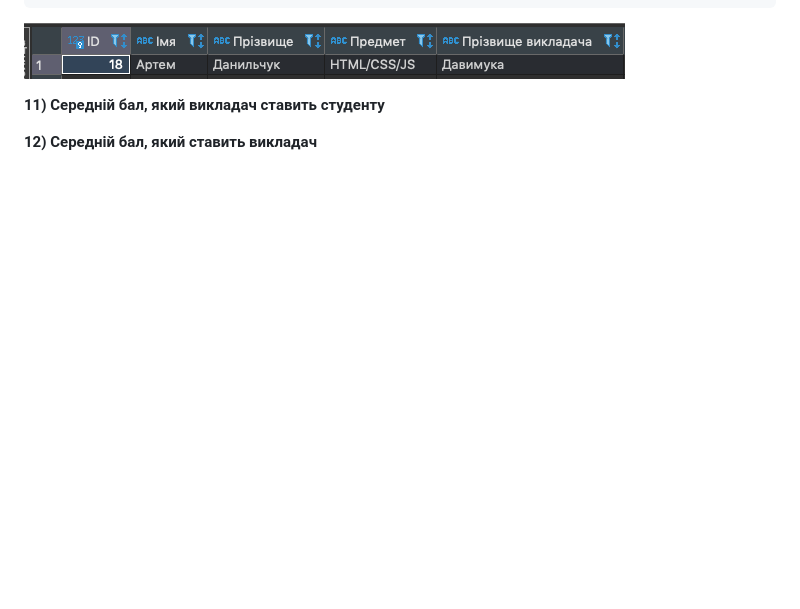
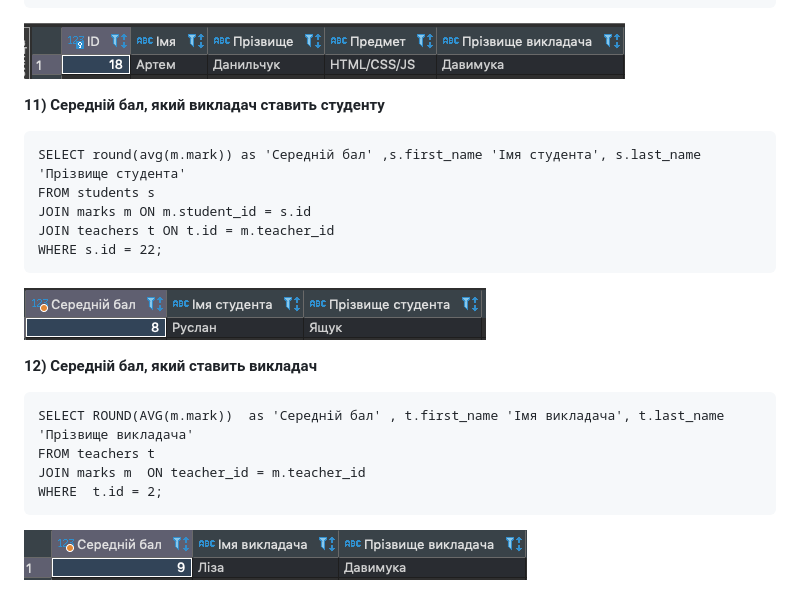
Before and after one commit to vlad-bb/PythonWeb, a Markdown page: Modul_08/selects.md, the part around the change. Rendered like a GitHub page; pictures changed too: Modul_08/img/11.png (added), Modul_08/img/12.png (added); blank space fills up the shorter version.

````diff
--- a/Modul_08/selects.md
+++ b/Modul_08/selects.md
@@ -102,5 +102,20 @@ WHERE s.id = 18 and t.id = 2;
 ![result 05](img/10.png)
 
 **11) Середній бал, який викладач ставить студенту**
+```
+SELECT round(avg(m.mark)) as 'Середній бал' ,s.first_name 'Імя студента', s.last_name 'Прізвище студента'
+FROM students s
+JOIN marks m ON m.student_id = s.id
+JOIN teachers t ON t.id = m.teacher_id
+WHERE s.id = 22;
+```
+![result 05](img/11.png)
 
 **12) Середній бал, який ставить викладач**
+```
+SELECT ROUND(AVG(m.mark))  as 'Середній бал' , t.first_name 'Імя викладача', t.last_name 'Прізвище викладача'
+FROM teachers t
+JOIN marks m  ON teacher_id = m.teacher_id
+WHERE  t.id = 2;
+```
+![result 05](img/12.png)
````
